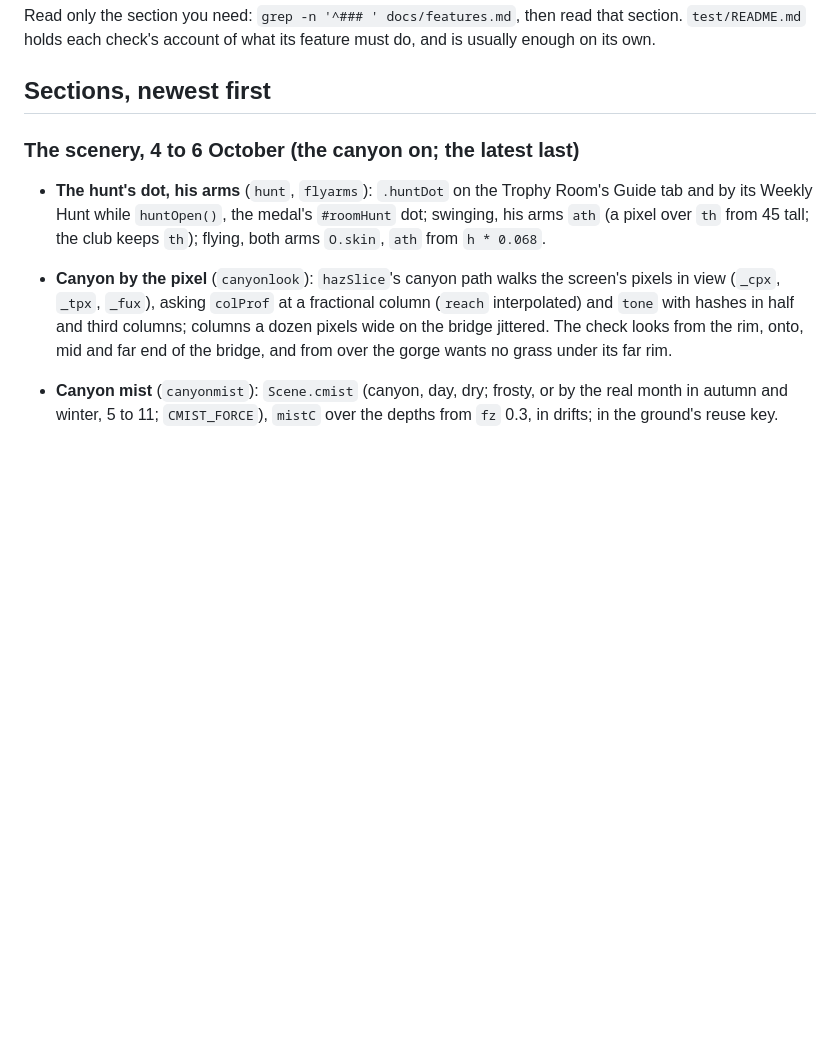
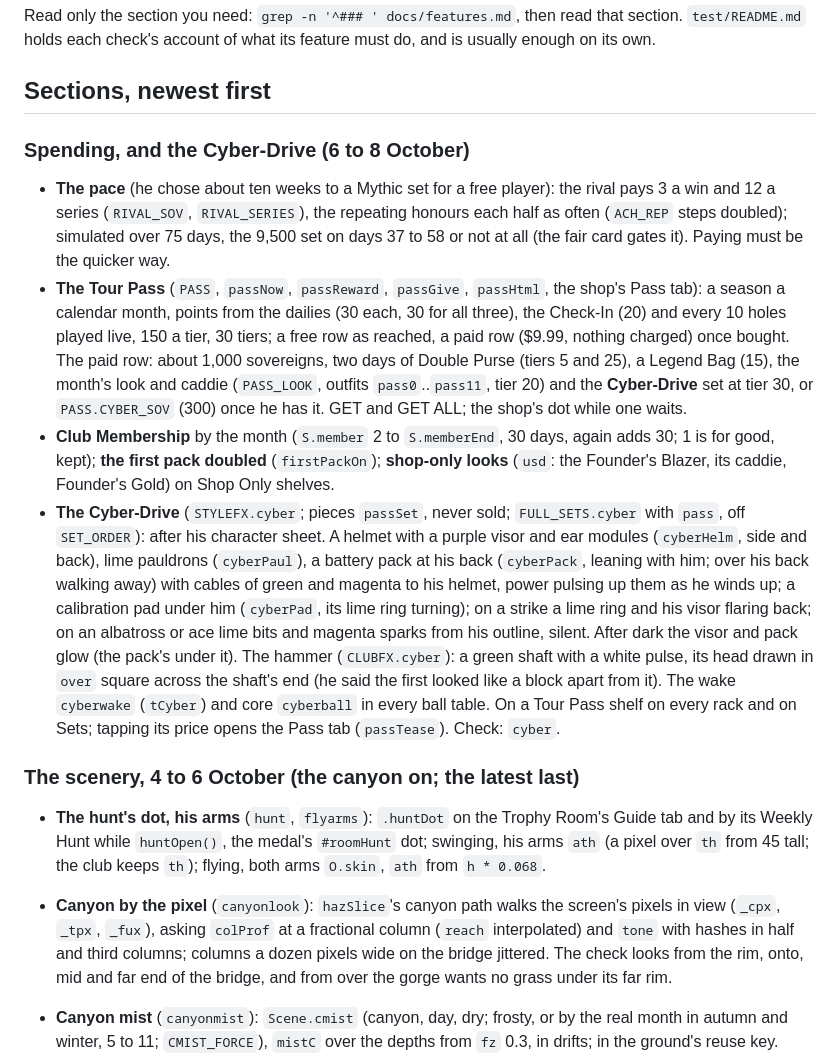
Before and after one commit to dankashay123/Idle-golf, a Markdown page: docs/features.md, the part around the change. Rendered like a GitHub page; blank space fills up the shorter version.

```diff
--- a/docs/features.md
+++ b/docs/features.md
@@ -5,6 +5,42 @@ read that section. `test/README.md` holds each check's account of what its
 feature must do, and is usually enough on its own.
 
 ## Sections, newest first
+
+### Spending, and the Cyber-Drive (6 to 8 October)
+
+- **The pace** (he chose about ten weeks to a Mythic set for a free
+  player): the rival pays 3 a win and 12 a series (`RIVAL_SOV`,
+  `RIVAL_SERIES`), the repeating honours each half as often (`ACH_REP`
+  steps doubled); simulated over 75 days, the 9,500 set on days 37 to 58
+  or not at all (the fair card gates it). Paying must be the quicker way.
+- **The Tour Pass** (`PASS`, `passNow`, `passReward`, `passGive`,
+  `passHtml`, the shop's Pass tab): a season a calendar month, points from
+  the dailies (30 each, 30 for all three), the Check-In (20) and every 10
+  holes played live, 150 a tier, 30 tiers; a free row as reached, a paid
+  row ($9.99, nothing charged) once bought. The paid row: about 1,000
+  sovereigns, two days of Double Purse (tiers 5 and 25), a Legend Bag
+  (15), the month's look and caddie (`PASS_LOOK`, outfits `pass0`..`pass11`,
+  tier 20) and the **Cyber-Drive** set at tier 30, or `PASS.CYBER_SOV`
+  (300) once he has it. GET and GET ALL; the shop's dot while one waits.
+- **Club Membership** by the month (`S.member` 2 to `S.memberEnd`, 30
+  days, again adds 30; 1 is for good, kept); **the first pack doubled**
+  (`firstPackOn`); **shop-only looks** (`usd`: the Founder's Blazer, its
+  caddie, Founder's Gold) on Shop Only shelves.
+- **The Cyber-Drive** (`STYLEFX.cyber`; pieces `passSet`, never sold;
+  `FULL_SETS.cyber` with `pass`, off `SET_ORDER`): after his character
+  sheet. A helmet with a purple visor and ear modules (`cyberHelm`, side
+  and back), lime pauldrons (`cyberPaul`), a battery pack at his back
+  (`cyberPack`, leaning with him; over his back walking away) with cables
+  of green and magenta to his helmet, power pulsing up them as he winds
+  up; a calibration pad under him (`cyberPad`, its lime ring turning); on a
+  strike a lime ring and his visor flaring back; on an albatross or ace
+  lime bits and magenta sparks from his outline, silent. After dark the
+  visor and pack glow (the pack's under it). The hammer (`CLUBFX.cyber`):
+  a green shaft with a white pulse, its head drawn in `over` square across
+  the shaft's end (he said the first looked like a block apart from it).
+  The wake `cyberwake` (`tCyber`) and core `cyberball` in every ball table.
+  On a Tour Pass shelf on every rack and on Sets; tapping its price opens
+  the Pass tab (`passTease`). Check: `cyber`.
 
 ### The scenery, 4 to 6 October (the canyon on; the latest last)
 
```
Also changed, not shown: HANDOFF.md (+51 -60 lines), docs/map.md (+1 -1 lines).
